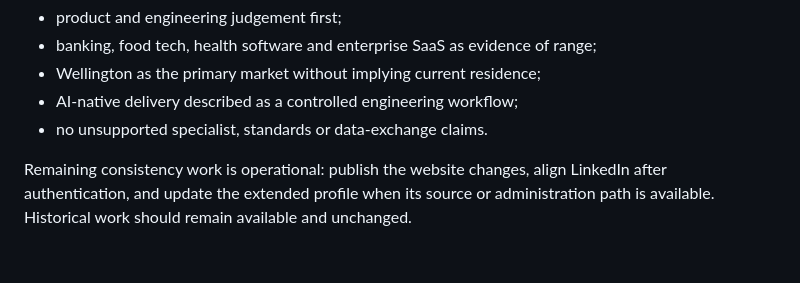
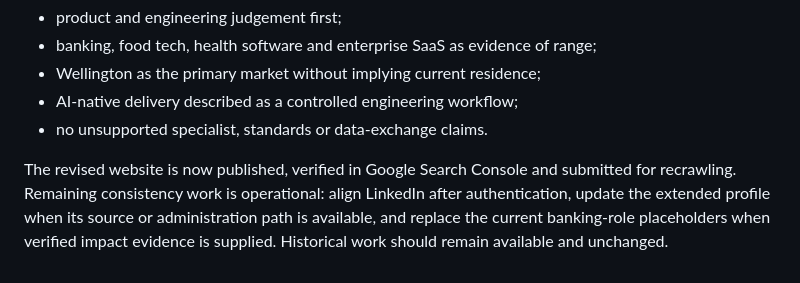
Before and after one commit to HiDeaUp/PierreHenry.be, a Markdown page: docs/professional-profile/before-after-and-risks.md, the part around the change. GitHub-like rendering.

```diff
--- a/docs/professional-profile/before-after-and-risks.md
+++ b/docs/professional-profile/before-after-and-risks.md
@@ -104,4 +104,4 @@ The revised homepage, work-with-me page, CV draft and LinkedIn draft now use the
 - AI-native delivery described as a controlled engineering workflow;
 - no unsupported specialist, standards or data-exchange claims.
 
-Remaining consistency work is operational: publish the website changes, align LinkedIn after authentication, and update the extended profile when its source or administration path is available. Historical work should remain available and unchanged.
+The revised website is now published, verified in Google Search Console and submitted for recrawling. Remaining consistency work is operational: align LinkedIn after authentication, update the extended profile when its source or administration path is available, and replace the current banking-role placeholders when verified impact evidence is supplied. Historical work should remain available and unchanged.
```
Also changed, not shown: docs/nz-engineering-visibility-strategy.md (+19 -0 lines).
